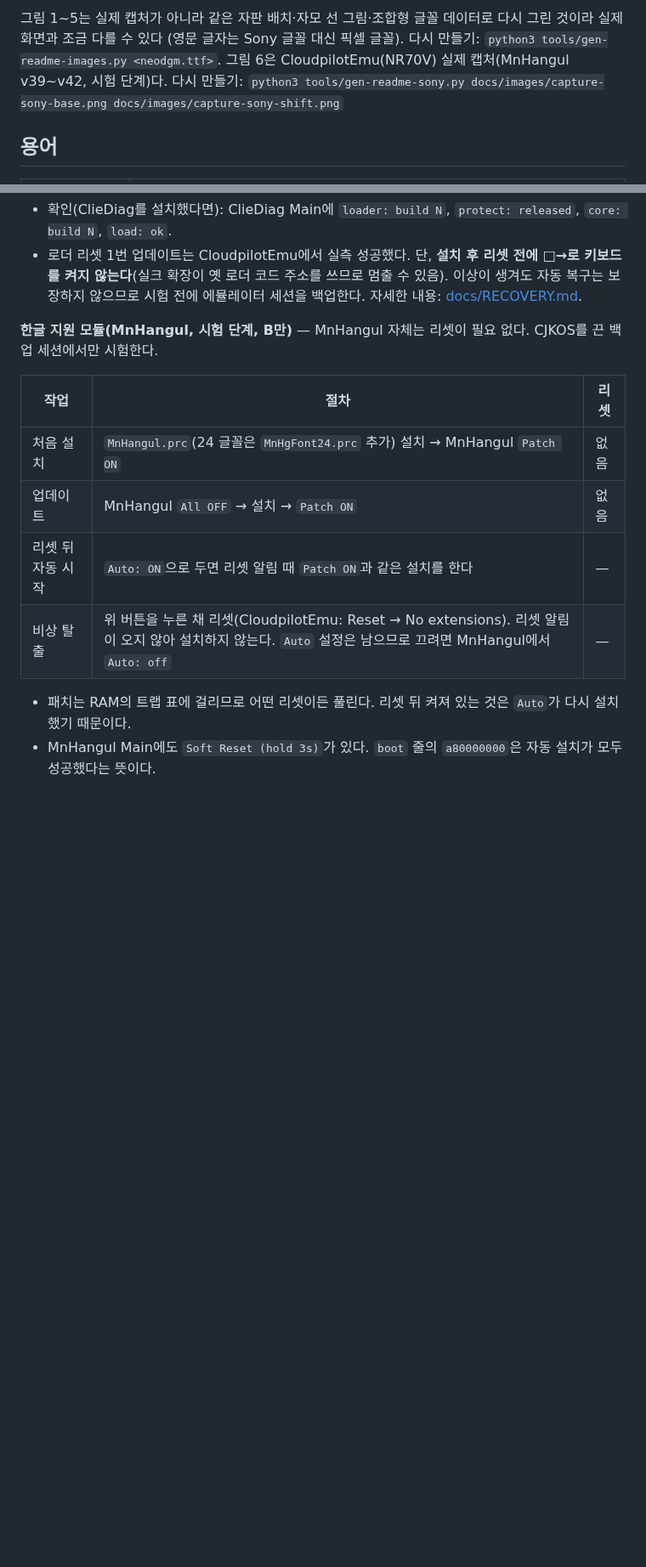
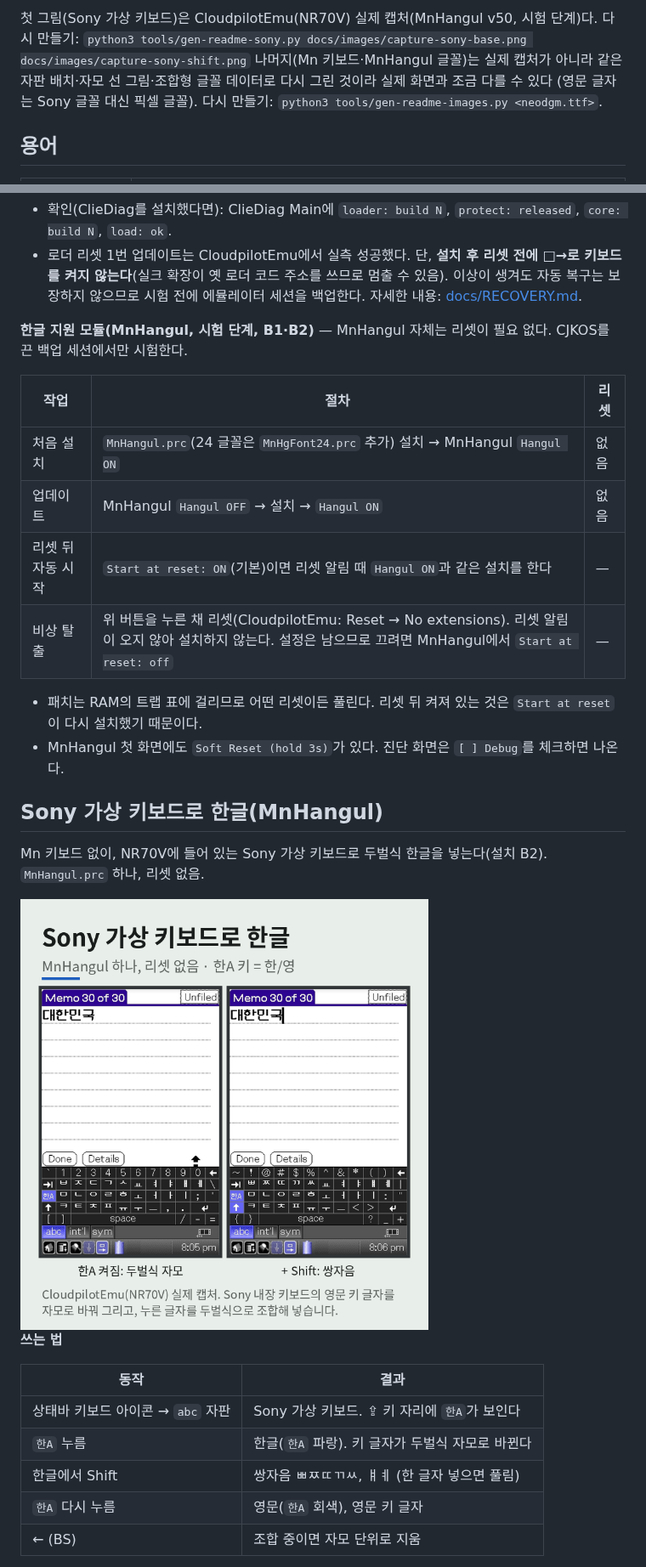
Before and after one commit to muns5965/clie-hangul-keyboard, a Markdown page: README.md, 2 parts joined by grey strips. Shown at 85% size. GitHub-like rendering; pictures changed too: docs/images/06-sony-keyboard.png; blank space fills up the shorter version.

```diff
--- a/README.md
+++ b/README.md
@@ -36,9 +38,9 @@ Sony CLIÉ PEG-NR70V(Palm OS 4.1S)의 가상 실크스크린(Graffiti 영역)
 </tr>
 </table>
 
-그림 1~5는 실제 캡처가 아니라 같은 자판 배치·자모 선 그림·조합형 글꼴 데이터로 다시 그린 것이라 실제 화면과 조금 다를 수 있다
+첫 그림(Sony 가상 키보드)은 CloudpilotEmu(NR70V) 실제 캡처(MnHangul v50, 시험 단계)다. 다시 만들기: `python3 tools/gen-readme-sony.py docs/images/capture-sony-base.png docs/images/capture-sony-shift.png`
+나머지(Mn 키보드·MnHangul 글꼴)는 실제 캡처가 아니라 같은 자판 배치·자모 선 그림·조합형 글꼴 데이터로 다시 그린 것이라 실제 화면과 조금 다를 수 있다
 (영문 글자는 Sony 글꼴 대신 픽셀 글꼴). 다시 만들기: `python3 tools/gen-readme-images.py <neodgm.ttf>`.
-그림 6은 CloudpilotEmu(NR70V) 실제 캡처(MnHangul v39~v42, 시험 단계)다. 다시 만들기: `python3 tools/gen-readme-sony.py docs/images/capture-sony-base.png docs/images/capture-sony-shift.png`
 
 ## 용어
 
@@ -116,14 +122,31 @@ ClieDiag는 A·B 모두 선택이다. 업데이트는 A·B 공통:
 - 로더 리셋 1번 업데이트는 CloudpilotEmu에서 실측 성공했다. 단, **설치 후 리셋 전에 □→로 키보드를 켜지 않는다**(실크 확장이 옛 로더 코드 주소를 쓰므로 멈출 수 있음).
   이상이 생겨도 자동 복구는 보장하지 않으므로 시험 전에 에뮬레이터 세션을 백업한다. 자세한 내용: [docs/RECOVERY.md](docs/RECOVERY.md).
 
-**한글 지원 모듈(MnHangul, 시험 단계, B만)** — MnHangul 자체는 리셋이 필요 없다. CJKOS를 끈 백업 세션에서만 시험한다.
+**한글 지원 모듈(MnHangul, 시험 단계, B1·B2)** — MnHangul 자체는 리셋이 필요 없다. CJKOS를 끈 백업 세션에서만 시험한다.
 
 | 작업 | 절차 | 리셋 |
 | --- | --- | --- |
-| 처음 설치 | `MnHangul.prc`(24 글꼴은 `MnHgFont24.prc` 추가) 설치 → MnHangul `Patch ON` | 없음 |
-| 업데이트 | MnHangul `All OFF` → 설치 → `Patch ON` | 없음 |
-| 리셋 뒤 자동 시작 | `Auto: ON`으로 두면 리셋 알림 때 `Patch ON`과 같은 설치를 한다 | — |
-| 비상 탈출 | 위 버튼을 누른 채 리셋(CloudpilotEmu: Reset → No extensions). 리셋 알림이 오지 않아 설치하지 않는다. `Auto` 설정은 남으므로 끄려면 MnHangul에서 `Auto: off` | — |
+| 처음 설치 | `MnHangul.prc`(24 글꼴은 `MnHgFont24.prc` 추가) 설치 → MnHangul `Hangul ON` | 없음 |
+| 업데이트 | MnHangul `Hangul OFF` → 설치 → `Hangul ON` | 없음 |
+| 리셋 뒤 자동 시작 | `Start at reset: ON`(기본)이면 리셋 알림 때 `Hangul ON`과 같은 설치를 한다 | — |
+| 비상 탈출 | 위 버튼을 누른 채 리셋(CloudpilotEmu: Reset → No extensions). 리셋 알림이 오지 않아 설치하지 않는다. 설정은 남으므로 끄려면 MnHangul에서 `Start at reset: off` | — |
 
-- 패치는 RAM의 트랩 표에 걸리므로 어떤 리셋이든 풀린다. 리셋 뒤 켜져 있는 것은 `Auto`가 다시 설치했기 때문이다.
-- MnHangul Main에도 `Soft Reset (hold 3s)`가 있다. `boot` 줄의 `a80000000`은 자동 설치가 모두 성공했다는 뜻이다.
+- 패치는 RAM의 트랩 표에 걸리므로 어떤 리셋이든 풀린다. 리셋 뒤 켜져 있는 것은 `Start at reset`이 다시 설치했기 때문이다.
+- MnHangul 첫 화면에도 `Soft Reset (hold 3s)`가 있다. 진단 화면은 `[ ] Debug`를 체크하면 나온다.
+
+## Sony 가상 키보드로 한글(MnHangul)
+
+Mn 키보드 없이, NR70V에 들어 있는 Sony 가상 키보드로 두벌식 한글을 넣는다(설치 B2). `MnHangul.prc` 하나, 리셋 없음.
+
+<img src="docs/images/06-sony-keyboard.png" width="480" alt="Sony 가상 키보드: 한A 켜짐 두벌식 자모, Shift 쌍자음">
+
+**쓰는 법**
+
+| 동작 | 결과 |
+| --- | --- |
+| 상태바 키보드 아이콘 → `abc` 자판 | Sony 가상 키보드. ⇪ 키 자리에 `한A`가 보인다 |
+| `한A` 누름 | 한글(`한A` 파랑). 키 글자가 두벌식 자모로 바뀐다 |
+| 한글에서 Shift | 쌍자음 ㅃㅉㄸㄲㅆ, ㅒㅖ (한 글자 넣으면 풀림) |
+| `한A` 다시 누름 | 영문(`한A` 회색), 영문 키 글자 |
+| ← (BS) | 조합 중이면 자모 단위로 지움 |
+
```
Also changed, not shown: other parts of README.md (+39 -18 lines), docs/images/capture-sony-base.png, docs/images/capture-sony-shift.png, 1 other file.
